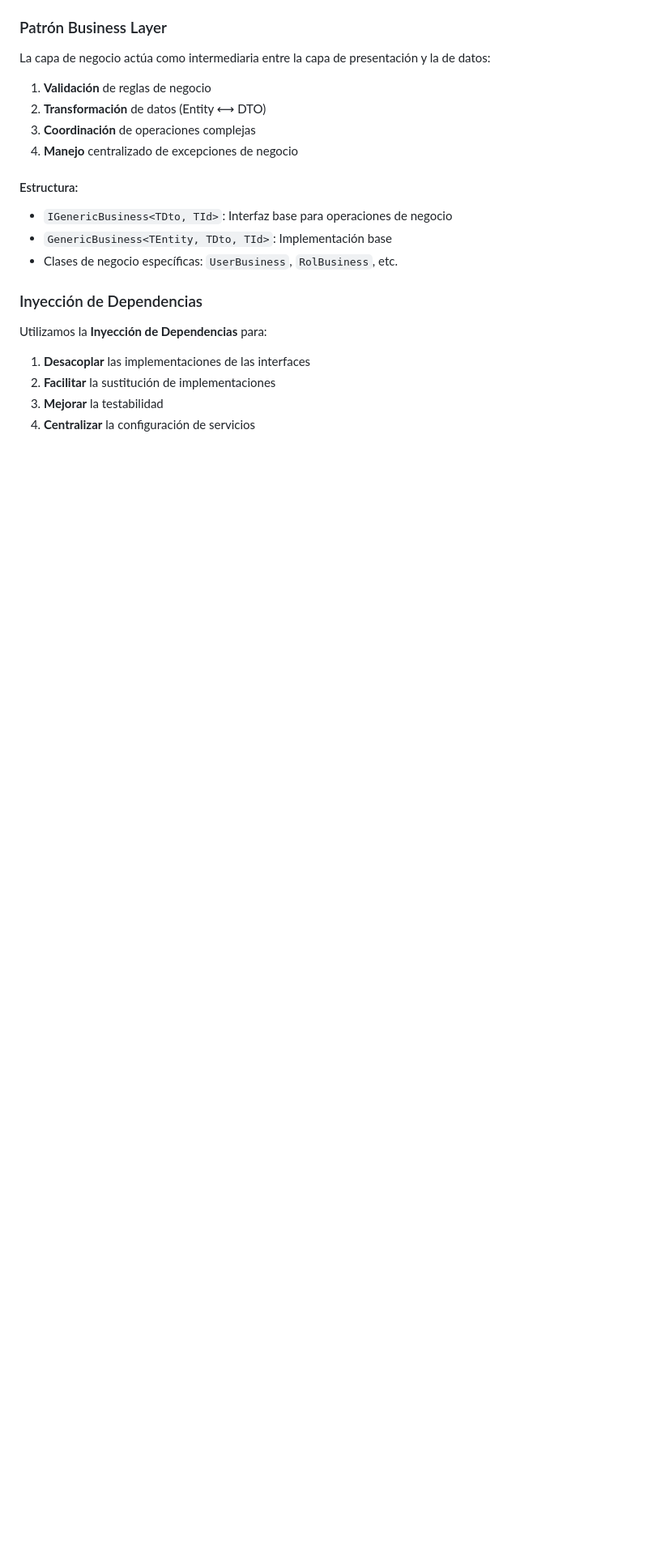
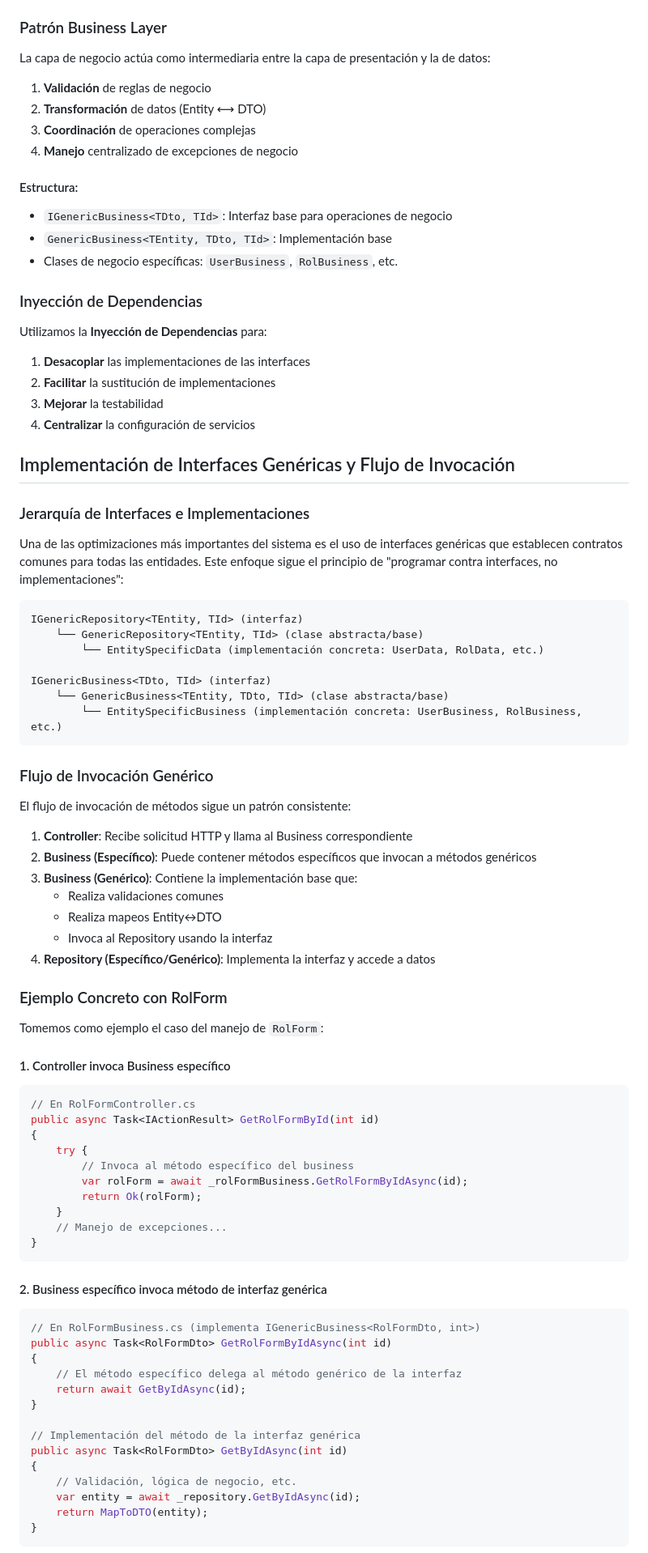
Before and after one commit to brayancortes22/ModelSecurity_v2, a Markdown page: README.md, the part around one of its changes. Shown at 81% size. GitHub-like rendering; blank space fills up the shorter version.

Commit message:
readme actualizacion

````diff
--- a/README.md
+++ b/README.md
@@ -55,3 +55,70 @@ Utilizamos la **Inyección de Dependencias** para:
 2. **Facilitar** la sustitución de implementaciones
 3. **Mejorar** la testabilidad
 4. **Centralizar** la configuración de servicios
+
+## Implementación de Interfaces Genéricas y Flujo de Invocación
+
+### Jerarquía de Interfaces e Implementaciones
+
+Una de las optimizaciones más importantes del sistema es el uso de interfaces genéricas que establecen contratos comunes para todas las entidades. Este enfoque sigue el principio de "programar contra interfaces, no implementaciones":
+
+```
+IGenericRepository<TEntity, TId> (interfaz)
+    └── GenericRepository<TEntity, TId> (clase abstracta/base)
+        └── EntitySpecificData (implementación concreta: UserData, RolData, etc.)
+
+IGenericBusiness<TDto, TId> (interfaz)
+    └── GenericBusiness<TEntity, TDto, TId> (clase abstracta/base)
+        └── EntitySpecificBusiness (implementación concreta: UserBusiness, RolBusiness, etc.)
+```
+
+### Flujo de Invocación Genérico
+
+El flujo de invocación de métodos sigue un patrón consistente:
+
+1. **Controller**: Recibe solicitud HTTP y llama al Business correspondiente
+2. **Business (Específico)**: Puede contener métodos específicos que invocan a métodos genéricos
+3. **Business (Genérico)**: Contiene la implementación base que:
+   - Realiza validaciones comunes
+   - Realiza mapeos Entity↔DTO
+   - Invoca al Repository usando la interfaz
+4. **Repository (Específico/Genérico)**: Implementa la interfaz y accede a datos
+
+### Ejemplo Concreto con RolForm
+
+Tomemos como ejemplo el caso del manejo de `RolForm`:
+
+#### 1. Controller invoca Business específico
+
+```csharp
+// En RolFormController.cs
+public async Task<IActionResult> GetRolFormById(int id)
+{
+    try {
+        // Invoca al método específico del business
+        var rolForm = await _rolFormBusiness.GetRolFormByIdAsync(id);
+        return Ok(rolForm);
+    }
+    // Manejo de excepciones...
+}
+```
+
+#### 2. Business específico invoca método de interfaz genérica
+
+```csharp
+// En RolFormBusiness.cs (implementa IGenericBusiness<RolFormDto, int>)
+public async Task<RolFormDto> GetRolFormByIdAsync(int id)
+{
+    // El método específico delega al método genérico de la interfaz
+    return await GetByIdAsync(id);
+}
+
+// Implementación del método de la interfaz genérica
+public async Task<RolFormDto> GetByIdAsync(int id)
+{
+    // Validación, lógica de negocio, etc.
+    var entity = await _repository.GetByIdAsync(id);
+    return MapToDTO(entity);
+}
+```
+
````
Also changed, not shown: other parts of README.md (+51 -0 lines).
